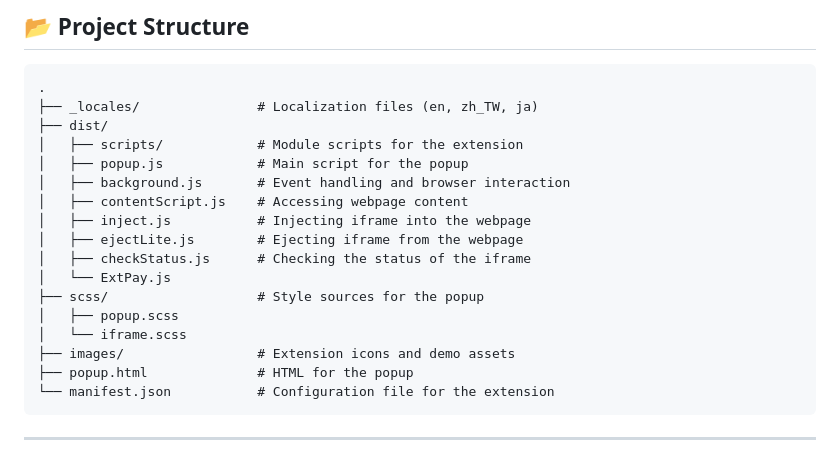
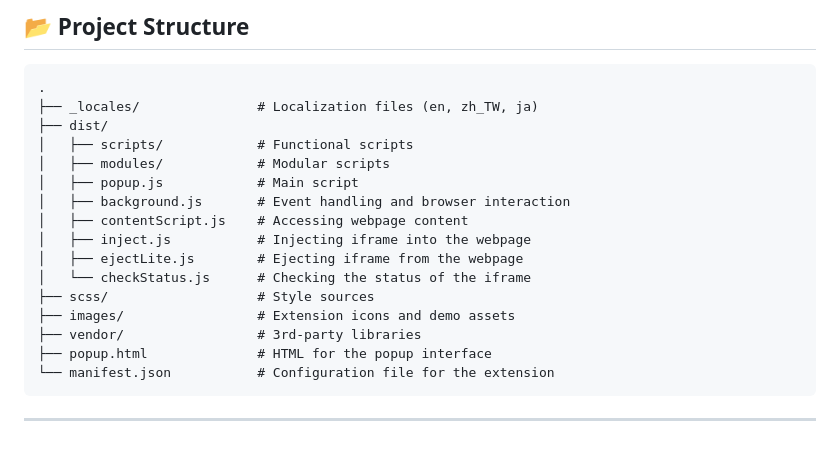
Before and after one commit to boyonglin/google-maps-extension, a Markdown page: README.md, the part around the change. Drawn GitHub-style.

````diff
--- a/README.md
+++ b/README.md
@@ -148,19 +148,18 @@ You can export your favorite places as a CSV file and import them into Google My
 .
 ├── _locales/               # Localization files (en, zh_TW, ja)
 ├── dist/
-│   ├── scripts/            # Module scripts for the extension
-│   ├── popup.js            # Main script for the popup
+│   ├── scripts/            # Functional scripts
+│   ├── modules/            # Modular scripts
+│   ├── popup.js            # Main script
 │   ├── background.js       # Event handling and browser interaction
 │   ├── contentScript.js    # Accessing webpage content
 │   ├── inject.js           # Injecting iframe into the webpage
 │   ├── ejectLite.js        # Ejecting iframe from the webpage
-│   ├── checkStatus.js      # Checking the status of the iframe
-│   └── ExtPay.js
-├── scss/                   # Style sources for the popup
-│   ├── popup.scss
-│   └── iframe.scss
+│   └── checkStatus.js      # Checking the status of the iframe
+├── scss/                   # Style sources
 ├── images/                 # Extension icons and demo assets
-├── popup.html              # HTML for the popup
+├── vendor/                 # 3rd-party libraries
+├── popup.html              # HTML for the popup interface
 └── manifest.json           # Configuration file for the extension
 ```
 
````
